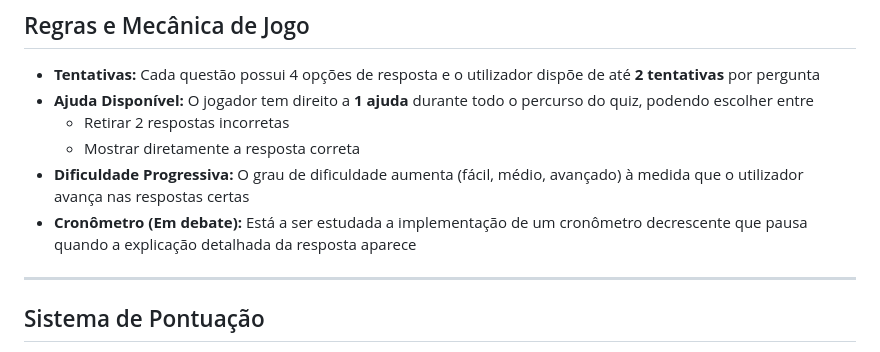
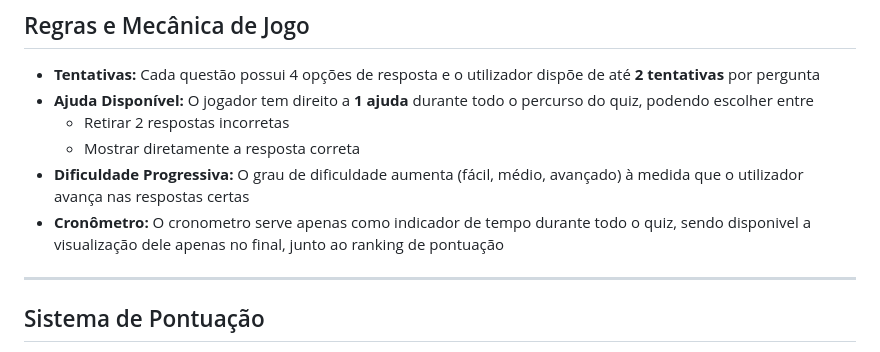
Before and after one commit to ericlesgabriel200408-cmd/Projeto-Quiz, a Markdown page: README.md, the part around the change. Drawn GitHub-style.

Commit message:
Update timer description in README
Clarified the purpose of the timer in the quiz.

```diff
--- a/README.md
+++ b/README.md
@@ -23,7 +23,7 @@ O questionário é composto por um total de **30 perguntas** selecionadas de for
   * Retirar 2 respostas incorretas
   * Mostrar diretamente a resposta correta
 * **Dificuldade Progressiva:** O grau de dificuldade aumenta (fácil, médio, avançado) à medida que o utilizador avança nas respostas certas
-* **Cronômetro (Em debate):** Está a ser estudada a implementação de um cronômetro decrescente que pausa quando a explicação detalhada da resposta aparece
+* **Cronômetro:** O cronometro serve apenas como indicador de tempo durante todo o quiz, sendo disponivel a visualização dele apenas no final, junto ao ranking de pontuação
 
 ---
 
```
